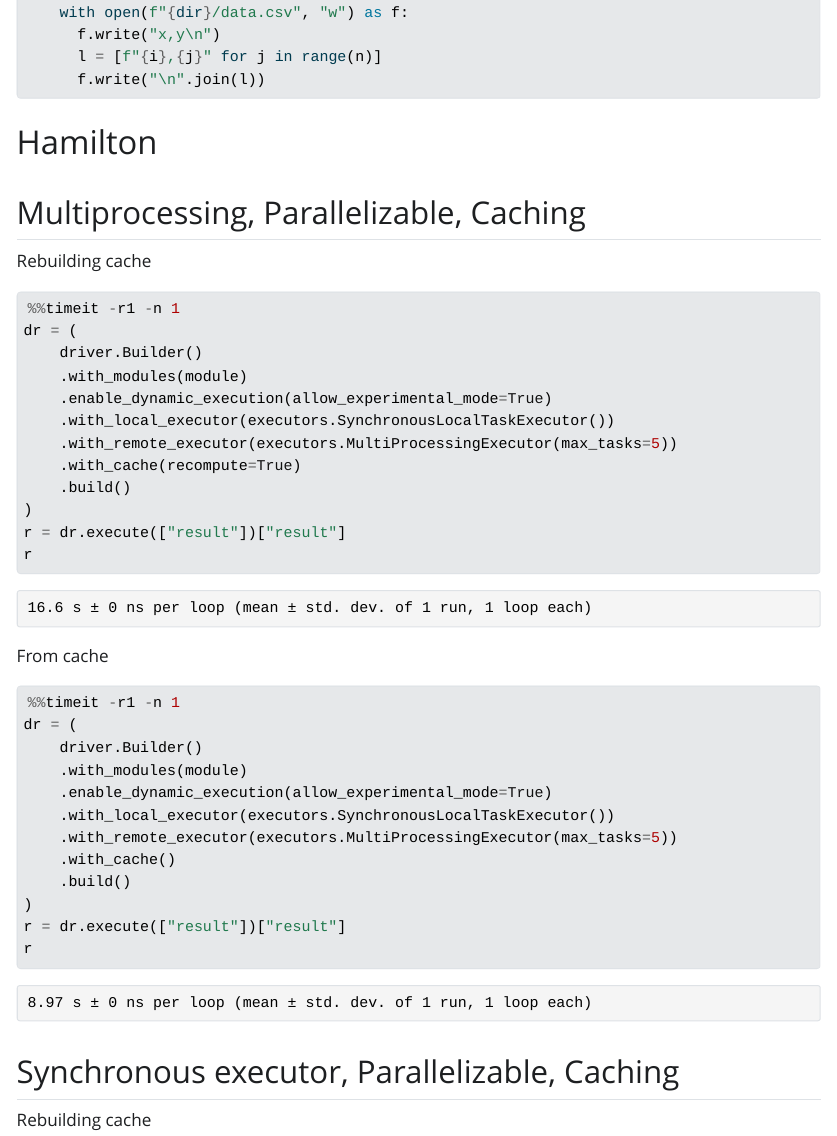
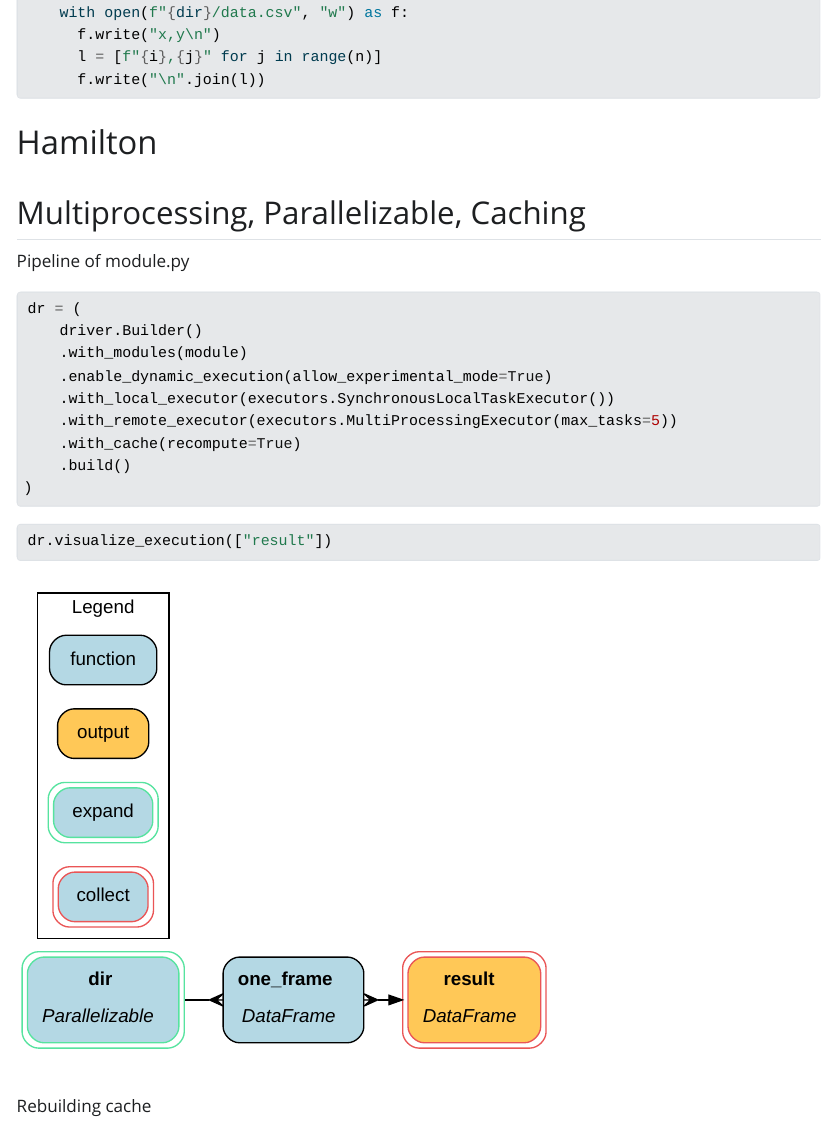
Before and after one commit to jmbuhr/hamilton-test, a Quarto document (index.qmd): the page in a window 1100 px wide, from 640 px down. The pictures show the output file index.html that the author committed with the source, opened offline; Quarto's library style sheets are replaced by a plain one without menus.

Commit message:
render workflow

````diff
--- a/index.qmd
+++ b/index.qmd
@@ -45,6 +45,24 @@
 
 ## Multiprocessing, Parallelizable, Caching
 
+Pipeline of module.py
+
+```{python}
+dr = (
+    driver.Builder()
+    .with_modules(module)
+    .enable_dynamic_execution(allow_experimental_mode=True)
+    .with_local_executor(executors.SynchronousLocalTaskExecutor())
+    .with_remote_executor(executors.MultiProcessingExecutor(max_tasks=5))
+    .with_cache(recompute=True)
+    .build()
+)
+```
+
+```{python}
+dr.visualize_execution(["result"])
+```
+
 Rebuilding cache
 
 ```{python}
@@ -59,7 +77,6 @@
     .build()
 )
 r = dr.execute(["result"])["result"]
-r
 ```
 
 From cache
@@ -76,7 +93,6 @@
     .build()
 )
 r = dr.execute(["result"])["result"]
-r
 ```
 
 ## Synchronous executor, Parallelizable, Caching
````
Also changed, not shown: index.html, index_files/figure-html/cell-5-output-1.svg (added), index.qmd (4 more changed lines), 2 other files.
